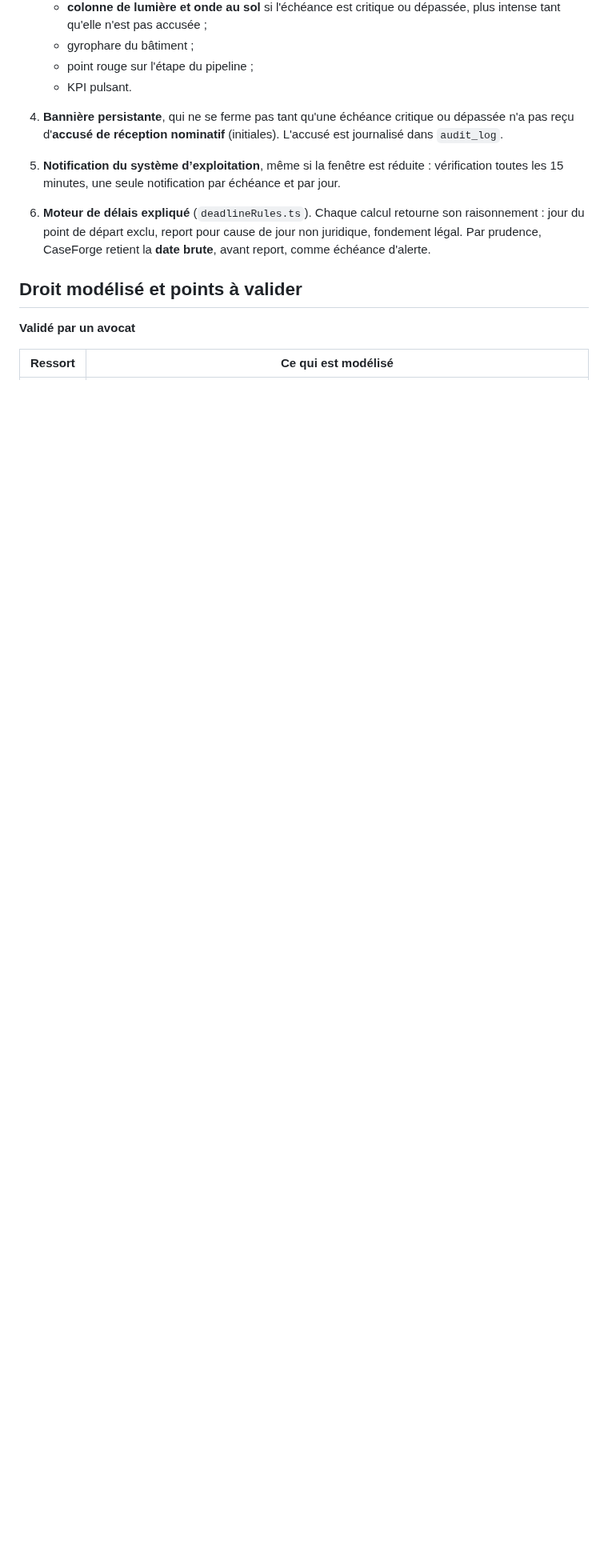
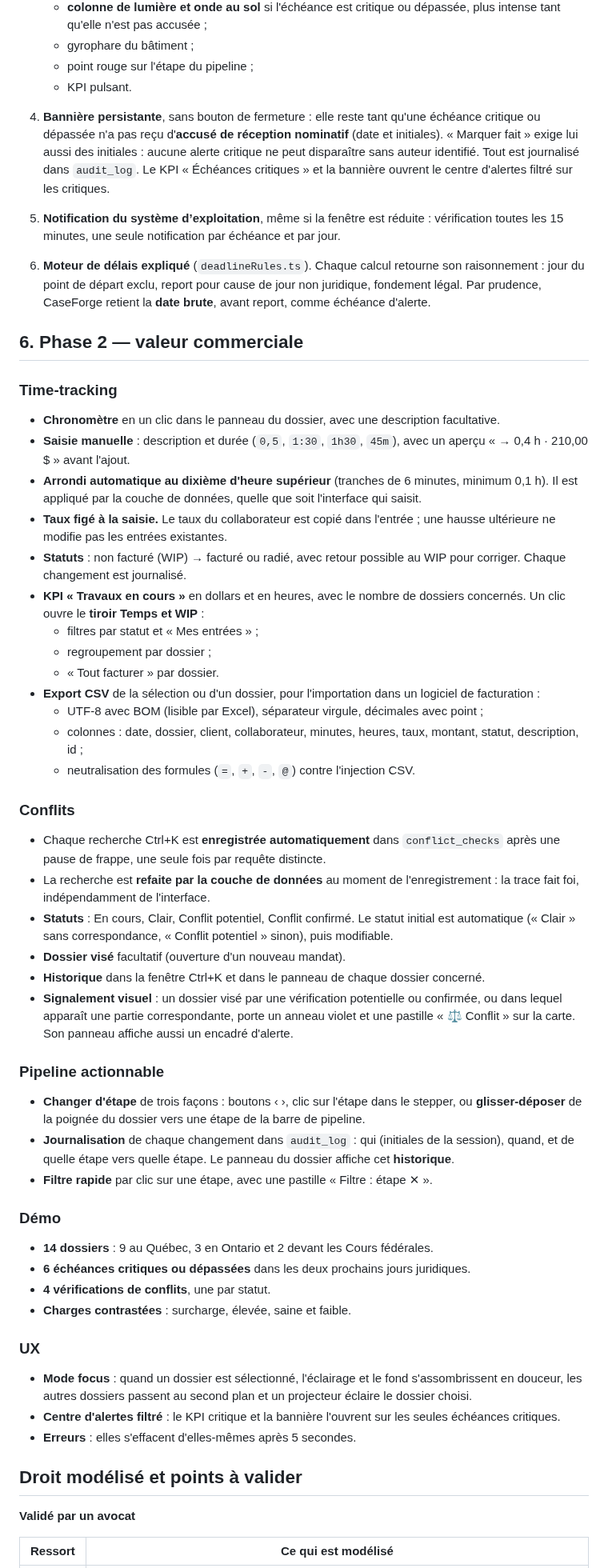
Before and after one commit to Okidoki9903/CaseForge, a Markdown page: README.md, the part around one of its changes. Shown at 80% size. Rendered like a GitHub page; blank space fills up the shorter version.

```diff
--- a/README.md
+++ b/README.md
@@ -163,9 +166,50 @@ src/
    - gyrophare du bâtiment ;
    - point rouge sur l'étape du pipeline ;
    - KPI pulsant.
-4. **Bannière persistante**, qui ne se ferme pas tant qu'une échéance critique ou dépassée n'a pas reçu d'**accusé de réception nominatif** (initiales). L'accusé est journalisé dans `audit_log`.
+4. **Bannière persistante**, sans bouton de fermeture : elle reste tant qu'une échéance critique ou dépassée n'a pas reçu d'**accusé de réception nominatif** (date et initiales). « Marquer fait » exige lui aussi des initiales : aucune alerte critique ne peut disparaître sans auteur identifié. Tout est journalisé dans `audit_log`. Le KPI « Échéances critiques » et la bannière ouvrent le centre d'alertes filtré sur les critiques.
 5. **Notification du système d’exploitation**, même si la fenêtre est réduite : vérification toutes les 15 minutes, une seule notification par échéance et par jour.
 6. **Moteur de délais expliqué** (`deadlineRules.ts`). Chaque calcul retourne son raisonnement : jour du point de départ exclu, report pour cause de jour non juridique, fondement légal. Par prudence, CaseForge retient la **date brute**, avant report, comme échéance d'alerte.
+
+## 6. Phase 2 — valeur commerciale
+
+### Time-tracking
+- **Chronomètre** en un clic dans le panneau du dossier, avec une description facultative.
+- **Saisie manuelle** : description et durée (`0,5`, `1:30`, `1h30`, `45m`), avec un aperçu « → 0,4 h · 210,00 $ » avant l'ajout.
+- **Arrondi automatique au dixième d'heure supérieur** (tranches de 6 minutes, minimum 0,1 h). Il est appliqué par la couche de données, quelle que soit l'interface qui saisit.
+- **Taux figé à la saisie.** Le taux du collaborateur est copié dans l'entrée ; une hausse ultérieure ne modifie pas les entrées existantes.
+- **Statuts** : non facturé (WIP) → facturé ou radié, avec retour possible au WIP pour corriger. Chaque changement est journalisé.
+- **KPI « Travaux en cours »** en dollars et en heures, avec le nombre de dossiers concernés. Un clic ouvre le **tiroir Temps et WIP** :
+  - filtres par statut et « Mes entrées » ;
+  - regroupement par dossier ;
+  - « Tout facturer » par dossier.
+- **Export CSV** de la sélection ou d'un dossier, pour l'importation dans un logiciel de facturation :
+  - UTF-8 avec BOM (lisible par Excel), séparateur virgule, décimales avec point ;
+  - colonnes : date, dossier, client, collaborateur, minutes, heures, taux, montant, statut, description, id ;
+  - neutralisation des formules (`=`, `+`, `-`, `@`) contre l'injection CSV.
+
+### Conflits
+- Chaque recherche Ctrl+K est **enregistrée automatiquement** dans `conflict_checks` après une pause de frappe, une seule fois par requête distincte.
+- La recherche est **refaite par la couche de données** au moment de l'enregistrement : la trace fait foi, indépendamment de l'interface.
+- **Statuts** : En cours, Clair, Conflit potentiel, Conflit confirmé. Le statut initial est automatique (« Clair » sans correspondance, « Conflit potentiel » sinon), puis modifiable.
+- **Dossier visé** facultatif (ouverture d'un nouveau mandat).
+- **Historique** dans la fenêtre Ctrl+K et dans le panneau de chaque dossier concerné.
+- **Signalement visuel** : un dossier visé par une vérification potentielle ou confirmée, ou dans lequel apparaît une partie correspondante, porte un anneau violet et une pastille « ⚖ Conflit » sur la carte. Son panneau affiche aussi un encadré d'alerte.
+
+### Pipeline actionnable
+- **Changer d'étape** de trois façons : boutons ‹ ›, clic sur l'étape dans le stepper, ou **glisser-déposer** de la poignée du dossier vers une étape de la barre de pipeline.
+- **Journalisation** de chaque changement dans `audit_log` : qui (initiales de la session), quand, et de quelle étape vers quelle étape. Le panneau du dossier affiche cet **historique**.
+- **Filtre rapide** par clic sur une étape, avec une pastille « Filtre : étape ✕ ».
+
+### Démo
+- **14 dossiers** : 9 au Québec, 3 en Ontario et 2 devant les Cours fédérales.
+- **6 échéances critiques ou dépassées** dans les deux prochains jours juridiques.
+- **4 vérifications de conflits**, une par statut.
+- **Charges contrastées** : surcharge, élevée, saine et faible.
+
+### UX
+- **Mode focus** : quand un dossier est sélectionné, l'éclairage et le fond s'assombrissent en douceur, les autres dossiers passent au second plan et un projecteur éclaire le dossier choisi.
+- **Centre d'alertes filtré** : le KPI critique et la bannière l'ouvrent sur les seules échéances critiques.
+- **Erreurs** : elles s'effacent d'elles-mêmes après 5 secondes.
 
 ## Droit modélisé et points à valider
 
```
Also changed, not shown: other parts of README.md (+15 -12 lines), docs/captures/campus.png, docs/captures/centre-alertes.png, docs/captures/conflits.png, docs/captures/dossier.png, docs/captures/temps-wip.png (added).
